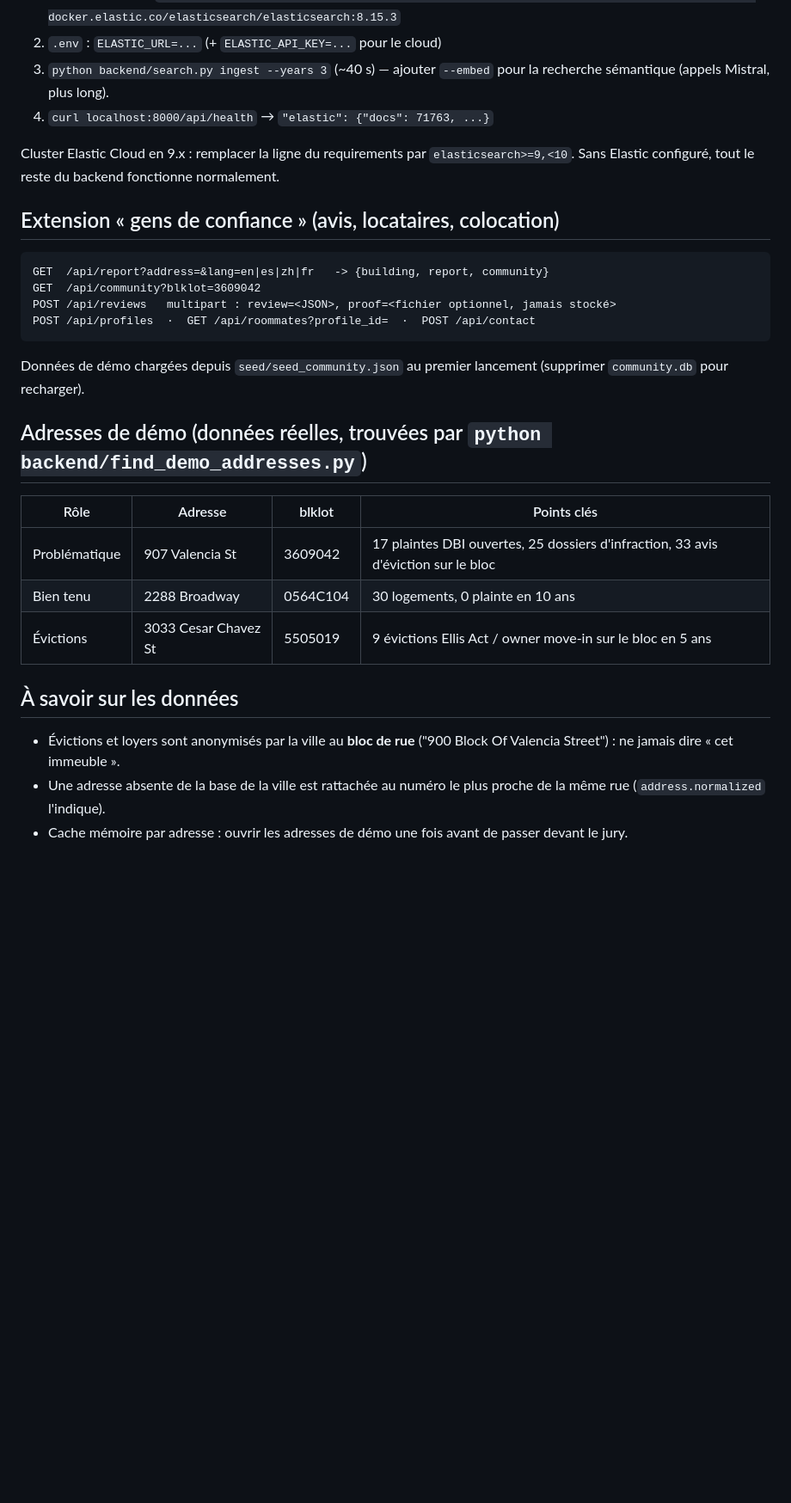
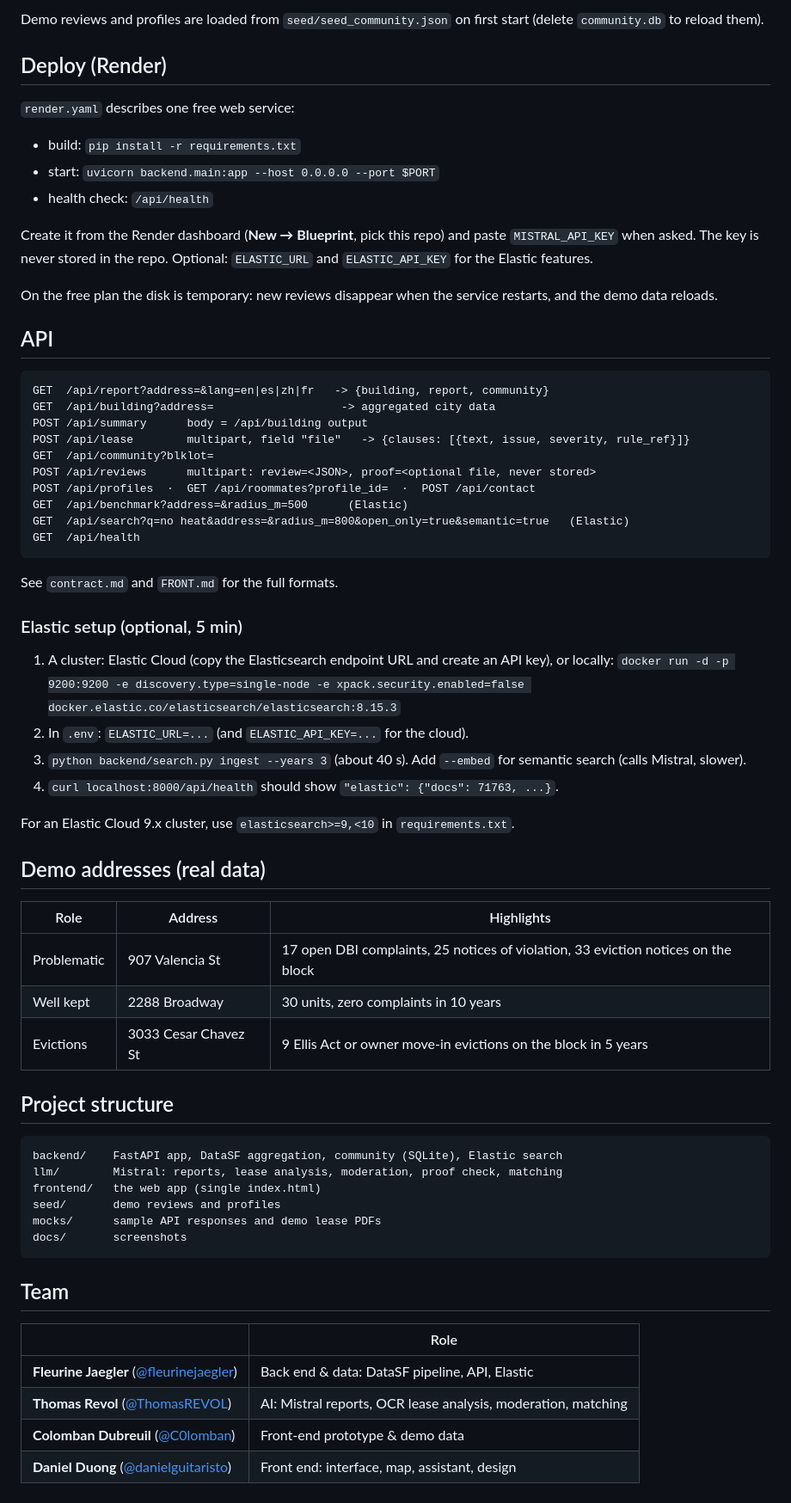
Before and after one commit to danielguitaristo/Hackathon_MistralAI, a Markdown page: README.md, the part around one of its changes. Shown at 86% size. Drawn GitHub-style; blank space fills up the shorter version.

````diff
--- a/README.md
+++ b/README.md
@@ -56,28 +79,67 @@ Mise en place (5 min) :
+Demo reviews and profiles are loaded from `seed/seed_community.json` on first start (delete `community.db` to reload them).
+
+## Deploy (Render)
+
+`render.yaml` describes one free web service:
+- build: `pip install -r requirements.txt`
+- start: `uvicorn backend.main:app --host 0.0.0.0 --port $PORT`
+- health check: `/api/health`
+
+Create it from the Render dashboard (**New → Blueprint**, pick this repo) and paste `MISTRAL_API_KEY` when asked. The key is never stored in the repo. Optional: `ELASTIC_URL` and `ELASTIC_API_KEY` for the Elastic features.
+
+On the free plan the disk is temporary: new reviews disappear when the service restarts, and the demo data reloads.
+
+## API
+
+```
+GET  /api/report?address=&lang=en|es|zh|fr   -> {building, report, community}
+GET  /api/building?address=                   -> aggregated city data
+POST /api/summary      body = /api/building output
+POST /api/lease        multipart, field "file"   -> {clauses: [{text, issue, severity, rule_ref}]}
+GET  /api/community?blklot=
+POST /api/reviews      multipart: review=<JSON>, proof=<optional file, never stored>
+POST /api/profiles  ·  GET /api/roommates?profile_id=  ·  POST /api/contact
+GET  /api/benchmark?address=&radius_m=500      (Elastic)
+GET  /api/search?q=no heat&address=&radius_m=800&open_only=true&semantic=true   (Elastic)
+GET  /api/health
+```
+
+See `contract.md` and `FRONT.md` for the full formats.
+
+### Elastic setup (optional, 5 min)
+
+1. A cluster: Elastic Cloud (copy the Elasticsearch endpoint URL and create an API key), or locally:
    `docker run -d -p 9200:9200 -e discovery.type=single-node -e xpack.security.enabled=false docker.elastic.co/elasticsearch/elasticsearch:8.15.3`
-2. `.env` : `ELASTIC_URL=...` (+ `ELASTIC_API_KEY=...` pour le cloud)
-3. `python backend/search.py ingest --years 3` (~40 s) — ajouter `--embed` pour la recherche
-   sémantique (appels Mistral, plus long).
-4. `curl localhost:8000/api/health` → `"elastic": {"docs": 71763, ...}`
+2. In `.env`: `ELASTIC_URL=...` (and `ELASTIC_API_KEY=...` for the cloud).
+3. `python backend/search.py ingest --years 3` (about 40 s). Add `--embed` for semantic search (calls Mistral, slower).
+4. `curl localhost:8000/api/health` should show `"elastic": {"docs": 71763, ...}`.
 
-Cluster Elastic Cloud en 9.x : remplacer la ligne du requirements par `elasticsearch>=9,<10`.
-Sans Elastic configuré, tout le reste du backend fonctionne normalement.
+For an Elastic Cloud 9.x cluster, use `elasticsearch>=9,<10` in `requirements.txt`.
 
-## Extension « gens de confiance » (avis, locataires, colocation)
-    GET  /api/report?address=&lang=en|es|zh|fr   -> {building, report, community}
-    GET  /api/community?blklot=3609042
-    POST /api/reviews   multipart : review=<JSON>, proof=<fichier optionnel, jamais stocké>
-    POST /api/profiles  ·  GET /api/roommates?profile_id=  ·  POST /api/contact
-Données de démo chargées depuis `seed/seed_community.json` au premier lancement
-(supprimer `community.db` pour recharger).
+## Demo addresses (real data)
 
-## Adresses de démo (données réelles, trouvées par `python backend/find_demo_addresses.py`)
-| Rôle          | Adresse              | blklot   | Points clés |
-|---------------|----------------------|----------|-------------|
-| Problématique | 907 Valencia St      | 3609042  | 17 plaintes DBI ouvertes, 25 dossiers d'infraction, 33 avis d'éviction sur le bloc |
-| Bien tenu     | 2288 Broadway        | 0564C104 | 30 logements, 0 plainte en 10 ans |
-| Évictions     | 3033 Cesar Chavez St | 5505019  | 9 évictions Ellis Act / owner move-in sur le bloc en 5 ans |
+| Role | Address | Highlights |
+|---|---|---|
+| Problematic | 907 Valencia St | 17 open DBI complaints, 25 notices of violation, 33 eviction notices on the block |
+| Well kept | 2288 Broadway | 30 units, zero complaints in 10 years |
+| Evictions | 3033 Cesar Chavez St | 9 Ellis Act or owner move-in evictions on the block in 5 years |
 
-## À savoir sur les données
-- Évictions et loyers sont anonymisés par la ville au **bloc de rue** ("900 Block Of Valencia Street") : ne jamais dire « cet immeuble ».
-- Une adresse absente de la base de la ville est rattachée au numéro le plus proche de la même rue (`address.normalized` l'indique).
-- Cache mémoire par adresse : ouvrir les adresses de démo une fois avant de passer devant le jury.
+## Project structure
+
+```
+backend/    FastAPI app, DataSF aggregation, community (SQLite), Elastic search
+llm/        Mistral: reports, lease analysis, moderation, proof check, matching
+frontend/   the web app (single index.html)
+seed/       demo reviews and profiles
+mocks/      sample API responses and demo lease PDFs
+docs/       screenshots
+```
+
+## Team
+
+| | Role |
+|---|---|
+| **Fleurine Jaegler** ([@fleurinejaegler](https://github.com/fleurinejaegler)) | Back end & data: DataSF pipeline, API, Elastic |
+| **Thomas Revol** ([@ThomasREVOL](https://github.com/ThomasREVOL)) | AI: Mistral reports, OCR lease analysis, moderation, matching |
+| **Colomban Dubreuil** ([@C0lomban](https://github.com/C0lomban)) | Front-end prototype & demo data |
+| **Daniel Duong** ([@danielguitaristo](https://github.com/danielguitaristo)) | Front end: interface, map, assistant, design |
````
Also changed, not shown: other parts of README.md (+69 -46 lines), docs/screenshots/assistant.jpg (added), docs/screenshots/explore.jpg (added), docs/screenshots/report.jpg (added), docs/screenshots/trust.jpg (added), 2 other files.
